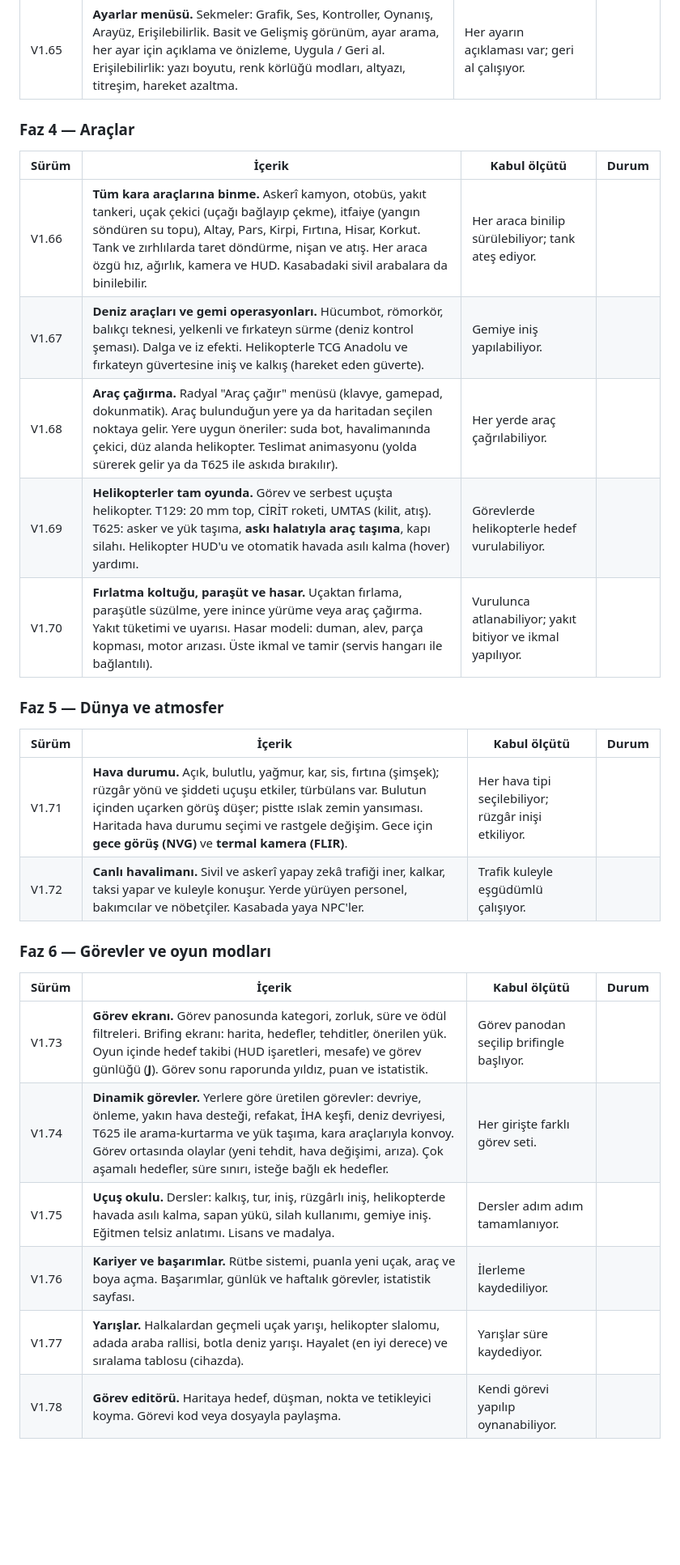
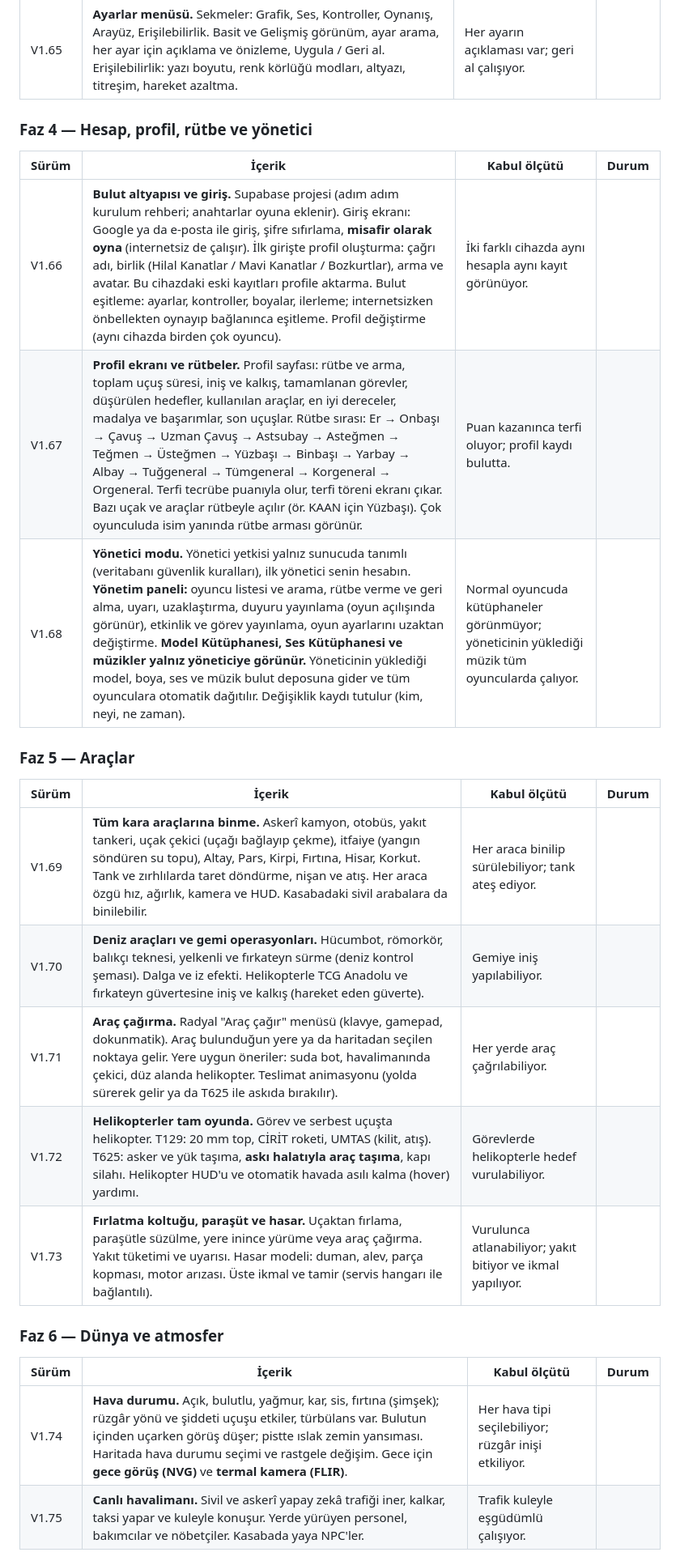
Before and after one commit to astakyon/Turkiye_Hava_Simulasyonu, a Markdown page: ROADMAP.md, the part around one of its changes. Shown at 81% size. Rendered like a GitHub page; blank space fills up the shorter version.

Commit message:
Yol haritası: hesap, profil, rütbe ve yönetici modu (Faz 4)
Co-Authored-By: Claude Opus 5.5 <noreply@anthropic.com>
Claude-Session: https://claude.ai/code/session_01QJRCMbSDFRceyasRhKjvKR

```diff
--- a/ROADMAP.md
+++ b/ROADMAP.md
@@ -64,28 +64,25 @@ Her sürüm: kod + test + GitHub + yayın; telefon ve PC ekran görüntüsüyle
 | V1.64 | **Hangar ve mühimmat yükleme.** Araç seçimi karusel kartlarla; sekmeler Uçak, İHA ve **Helikopter**. Hız, manevra, menzil ve yük çubukları; iki aracı karşılaştırma. Mühimmat ekranında uçağın üstten görünümünde istasyonlar; istasyona dokununca uyumlu silahlar listelenir. Hazır yükler: Hava-hava / Kara taarruzu / Keşif / Deniz. Ağırlık, sürükleme ve uyum göstergesi. | Helikopter seçilebiliyor; yükleme üç dokunuşta tamamlanıyor. | |
 | V1.65 | **Ayarlar menüsü.** Sekmeler: Grafik, Ses, Kontroller, Oynanış, Arayüz, Erişilebilirlik. Basit ve Gelişmiş görünüm, ayar arama, her ayar için açıklama ve önizleme, Uygula / Geri al. Erişilebilirlik: yazı boyutu, renk körlüğü modları, altyazı, titreşim, hareket azaltma. | Her ayarın açıklaması var; geri al çalışıyor. | |
 
-### Faz 4 — Araçlar
+### Faz 4 — Hesap, profil, rütbe ve yönetici
 | Sürüm | İçerik | Kabul ölçütü | Durum |
 |---|---|---|---|
-| V1.66 | **Tüm kara araçlarına binme.** Askerî kamyon, otobüs, yakıt tankeri, uçak çekici (uçağı bağlayıp çekme), itfaiye (yangın söndüren su topu), Altay, Pars, Kirpi, Fırtına, Hisar, Korkut. Tank ve zırhlılarda taret döndürme, nişan ve atış. Her araca özgü hız, ağırlık, kamera ve HUD. Kasabadaki sivil arabalara da binilebilir. | Her araca binilip sürülebiliyor; tank ateş ediyor. | |
-| V1.67 | **Deniz araçları ve gemi operasyonları.** Hücumbot, römorkör, balıkçı teknesi, yelkenli ve fırkateyn sürme (deniz kontrol şeması). Dalga ve iz efekti. Helikopterle TCG Anadolu ve fırkateyn güvertesine iniş ve kalkış (hareket eden güverte). | Gemiye iniş yapılabiliyor. | |
-| V1.68 | **Araç çağırma.** Radyal "Araç çağır" menüsü (klavye, gamepad, dokunmatik). Araç bulunduğun yere ya da haritadan seçilen noktaya gelir. Yere uygun öneriler: suda bot, havalimanında çekici, düz alanda helikopter. Teslimat animasyonu (yolda sürerek gelir ya da T625 ile askıda bırakılır). | Her yerde araç çağrılabiliyor. | |
-| V1.69 | **Helikopterler tam oyunda.** Görev ve serbest uçuşta helikopter. T129: 20 mm top, CİRİT roketi, UMTAS (kilit, atış). T625: asker ve yük taşıma, **askı halatıyla araç taşıma**, kapı silahı. Helikopter HUD'u ve otomatik havada asılı kalma (hover) yardımı. | Görevlerde helikopterle hedef vurulabiliyor. | |
-| V1.70 | **Fırlatma koltuğu, paraşüt ve hasar.** Uçaktan fırlama, paraşütle süzülme, yere inince yürüme veya araç çağırma. Yakıt tüketimi ve uyarısı. Hasar modeli: duman, alev, parça kopması, motor arızası. Üste ikmal ve tamir (servis hangarı ile bağlantılı). | Vurulunca atlanabiliyor; yakıt bitiyor ve ikmal yapılıyor. | |
+| V1.66 | **Bulut altyapısı ve giriş.** Supabase projesi (adım adım kurulum rehberi; anahtarlar oyuna eklenir). Giriş ekranı: Google ya da e-posta ile giriş, şifre sıfırlama, **misafir olarak oyna** (internetsiz de çalışır). İlk girişte profil oluşturma: çağrı adı, birlik (Hilal Kanatlar / Mavi Kanatlar / Bozkurtlar), arma ve avatar. Bu cihazdaki eski kayıtları profile aktarma. Bulut eşitleme: ayarlar, kontroller, boyalar, ilerleme; internetsizken önbellekten oynayıp bağlanınca eşitleme. Profil değiştirme (aynı cihazda birden çok oyuncu). | İki farklı cihazda aynı hesapla aynı kayıt görünüyor. | |
+| V1.67 | **Profil ekranı ve rütbeler.** Profil sayfası: rütbe ve arma, toplam uçuş süresi, iniş ve kalkış, tamamlanan görevler, düşürülen hedefler, kullanılan araçlar, en iyi dereceler, madalya ve başarımlar, son uçuşlar. Rütbe sırası: Er → Onbaşı → Çavuş → Uzman Çavuş → Astsubay → Asteğmen → Teğmen → Üsteğmen → Yüzbaşı → Binbaşı → Yarbay → Albay → Tuğgeneral → Tümgeneral → Korgeneral → Orgeneral. Terfi tecrübe puanıyla olur, terfi töreni ekranı çıkar. Bazı uçak ve araçlar rütbeyle açılır (ör. KAAN için Yüzbaşı). Çok oyunculuda isim yanında rütbe arması görünür. | Puan kazanınca terfi oluyor; profil kaydı bulutta. | |
+| V1.68 | **Yönetici modu.** Yönetici yetkisi yalnız sunucuda tanımlı (veritabanı güvenlik kuralları), ilk yönetici senin hesabın. **Yönetim paneli:** oyuncu listesi ve arama, rütbe verme ve geri alma, uyarı, uzaklaştırma, duyuru yayınlama (oyun açılışında görünür), etkinlik ve görev yayınlama, oyun ayarlarını uzaktan değiştirme. **Model Kütüphanesi, Ses Kütüphanesi ve müzikler yalnız yöneticiye görünür.** Yöneticinin yüklediği model, boya, ses ve müzik bulut deposuna gider ve tüm oyunculara otomatik dağıtılır. Değişiklik kaydı tutulur (kim, neyi, ne zaman). | Normal oyuncuda kütüphaneler görünmüyor; yöneticinin yüklediği müzik tüm oyuncularda çalıyor. | |
 
-### Faz 5 — Dünya ve atmosfer
+### Faz 5 — Araçlar
 | Sürüm | İçerik | Kabul ölçütü | Durum |
 |---|---|---|---|
-| V1.71 | **Hava durumu.** Açık, bulutlu, yağmur, kar, sis, fırtına (şimşek); rüzgâr yönü ve şiddeti uçuşu etkiler, türbülans var. Bulutun içinden uçarken görüş düşer; pistte ıslak zemin yansıması. Haritada hava durumu seçimi ve rastgele değişim. Gece için **gece görüş (NVG)** ve **termal kamera (FLIR)**. | Her hava tipi seçilebiliyor; rüzgâr inişi etkiliyor. | |
-| V1.72 | **Canlı havalimanı.** Sivil ve askerî yapay zekâ trafiği iner, kalkar, taksi yapar ve kuleyle konuşur. Yerde yürüyen personel, bakımcılar ve nöbetçiler. Kasabada yaya NPC'ler. | Trafik kuleyle eşgüdümlü çalışıyor. | |
+| V1.69 | **Tüm kara araçlarına binme.** Askerî kamyon, otobüs, yakıt tankeri, uçak çekici (uçağı bağlayıp çekme), itfaiye (yangın söndüren su topu), Altay, Pars, Kirpi, Fırtına, Hisar, Korkut. Tank ve zırhlılarda taret döndürme, nişan ve atış. Her araca özgü hız, ağırlık, kamera ve HUD. Kasabadaki sivil arabalara da binilebilir. | Her araca binilip sürülebiliyor; tank ateş ediyor. | |
+| V1.70 | **Deniz araçları ve gemi operasyonları.** Hücumbot, römorkör, balıkçı teknesi, yelkenli ve fırkateyn sürme (deniz kontrol şeması). Dalga ve iz efekti. Helikopterle TCG Anadolu ve fırkateyn güvertesine iniş ve kalkış (hareket eden güverte). | Gemiye iniş yapılabiliyor. | |
+| V1.71 | **Araç çağırma.** Radyal "Araç çağır" menüsü (klavye, gamepad, dokunmatik). Araç bulunduğun yere ya da haritadan seçilen noktaya gelir. Yere uygun öneriler: suda bot, havalimanında çekici, düz alanda helikopter. Teslimat animasyonu (yolda sürerek gelir ya da T625 ile askıda bırakılır). | Her yerde araç çağrılabiliyor. | |
+| V1.72 | **Helikopterler tam oyunda.** Görev ve serbest uçuşta helikopter. T129: 20 mm top, CİRİT roketi, UMTAS (kilit, atış). T625: asker ve yük taşıma, **askı halatıyla araç taşıma**, kapı silahı. Helikopter HUD'u ve otomatik havada asılı kalma (hover) yardımı. | Görevlerde helikopterle hedef vurulabiliyor. | |
+| V1.73 | **Fırlatma koltuğu, paraşüt ve hasar.** Uçaktan fırlama, paraşütle süzülme, yere inince yürüme veya araç çağırma. Yakıt tüketimi ve uyarısı. Hasar modeli: duman, alev, parça kopması, motor arızası. Üste ikmal ve tamir (servis hangarı ile bağlantılı). | Vurulunca atlanabiliyor; yakıt bitiyor ve ikmal yapılıyor. | |
 
-### Faz 6 — Görevler ve oyun modları
+### Faz 6 — Dünya ve atmosfer
 | Sürüm | İçerik | Kabul ölçütü | Durum |
 |---|---|---|---|
-| V1.73 | **Görev ekranı.** Görev panosunda kategori, zorluk, süre ve ödül filtreleri. Brifing ekranı: harita, hedefler, tehditler, önerilen yük. Oyun içinde hedef takibi (HUD işaretleri, mesafe) ve görev günlüğü (**J**). Görev sonu raporunda yıldız, puan ve istatistik. | Görev panodan seçilip brifingle başlıyor. | |
-| V1.74 | **Dinamik görevler.** Yerlere göre üretilen görevler: devriye, önleme, yakın hava desteği, refakat, İHA keşfi, deniz devriyesi, T625 ile arama-kurtarma ve yük taşıma, kara araçlarıyla konvoy. Görev ortasında olaylar (yeni tehdit, hava değişimi, arıza). Çok aşamalı hedefler, süre sınırı, isteğe bağlı ek hedefler. | Her girişte farklı görev seti. | |
-| V1.75 | **Uçuş okulu.** Dersler: kalkış, tur, iniş, rüzgârlı iniş, helikopterde havada asılı kalma, sapan yükü, silah kullanımı, gemiye iniş. Eğitmen telsiz anlatımı. Lisans ve madalya. | Dersler adım adım tamamlanıyor. | |
-| V1.76 | **Kariyer ve başarımlar.** Rütbe sistemi, puanla yeni uçak, araç ve boya açma. Başarımlar, günlük ve haftalık görevler, istatistik sayfası. | İlerleme kaydediliyor. | |
-| V1.77 | **Yarışlar.** Halkalardan geçmeli uçak yarışı, helikopter slalomu, adada araba rallisi, botla deniz yarışı. Hayalet (en iyi derece) ve sıralama tablosu (cihazda). | Yarışlar süre kaydediyor. | |
-| V1.78 | **Görev editörü.** Haritaya hedef, düşman, nokta ve tetikleyici koyma. Görevi kod veya dosyayla paylaşma. | Kendi görevi yapılıp oynanabiliyor. | |
+| V1.74 | **Hava durumu.** Açık, bulutlu, yağmur, kar, sis, fırtına (şimşek); rüzgâr yönü ve şiddeti uçuşu etkiler, türbülans var. Bulutun içinden uçarken görüş düşer; pistte ıslak zemin yansıması. Haritada hava durumu seçimi ve rastgele değişim. Gece için **gece görüş (NVG)** ve **termal kamera (FLIR)**. | Her hava tipi seçilebiliyor; rüzgâr inişi etkiliyor. | |
+| V1.75 | **Canlı havalimanı.** Sivil ve askerî yapay zekâ trafiği iner, kalkar, taksi yapar ve kuleyle konuşur. Yerde yürüyen personel, bakımcılar ve nöbetçiler. Kasabada yaya NPC'ler. | Trafik kuleyle eşgüdümlü çalışıyor. | |
 
```
Also changed, not shown: other parts of ROADMAP.md (+22 -12 lines).
